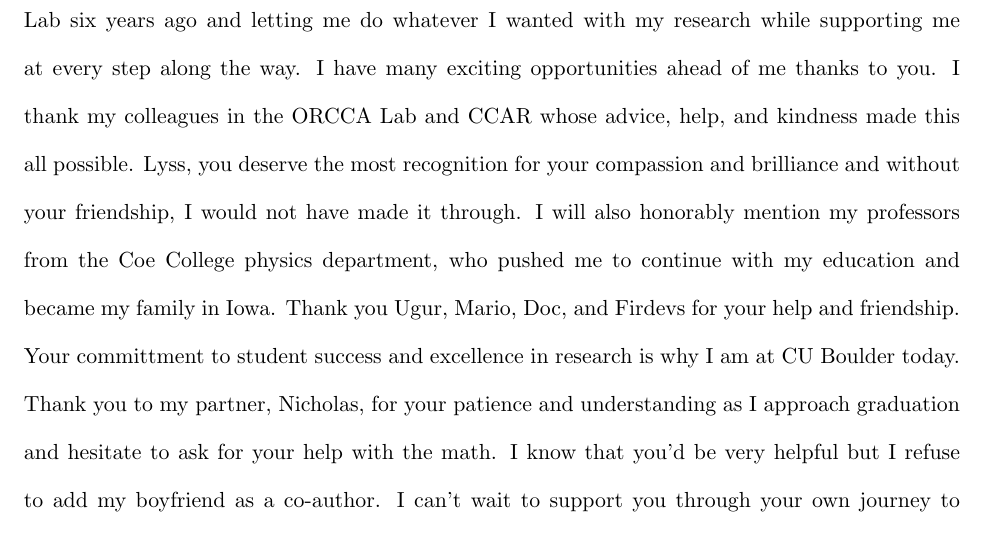
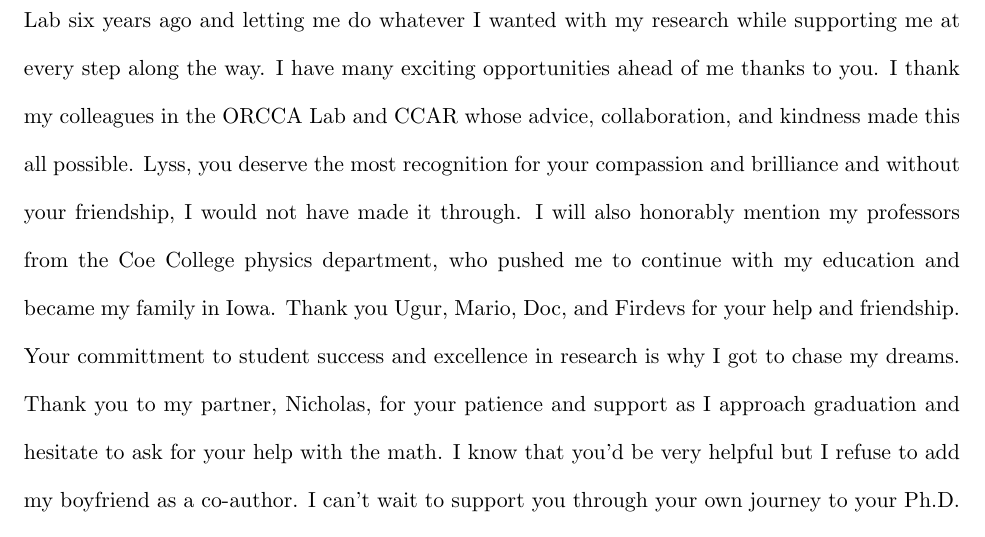
Before and after one commit to dahliabaker/dissertation, a LaTeX thesis (main_thesis.tex): part of page 4 of 45, cut so that both start at the same text. Compiled offline with pdfLaTeX.

Commit message:
second push

```diff
--- a/main_thesis.tex
+++ b/main_thesis.tex
@@ -47,9 +47,9 @@
 
 \acknowledgements{	\OnePageChapter	% *MUST* BE ONLY ONE PAGE!
 	I'd like to acknowledge my tireless advisor, Jay McMahon, for accepting me to the ORCCA Lab six years ago and letting me do whatever I wanted with my research while supporting me at every step along the way. I have many exciting opportunities ahead of me thanks to you.
-	I thank my colleagues in the ORCCA Lab and CCAR whose advice, help, and kindness made this all possible. Lyss, you deserve the most recognition for your compassion and brilliance and without your friendship, I would not have made it through.
-	I will also honorably mention my professors from the Coe College physics department, who pushed me to continue with my education and became my family in Iowa. Thank you Ugur, Mario, Doc, and Firdevs for your help and friendship. Your committment to student success and excellence in research is why I am at CU Boulder today.
-	Thank you to my partner, Nicholas, for your patience and understanding as I approach graduation and hesitate to ask for your help with the math. I know that you'd be very helpful but I refuse to add my boyfriend as a co-author. I can't wait to support you through your own journey to your Ph.D.
+	I thank my colleagues in the ORCCA Lab and CCAR whose advice, collaboration, and kindness made this all possible. Lyss, you deserve the most recognition for your compassion and brilliance and without your friendship, I would not have made it through.
+	I will also honorably mention my professors from the Coe College physics department, who pushed me to continue with my education and became my family in Iowa. Thank you Ugur, Mario, Doc, and Firdevs for your help and friendship. Your committment to student success and excellence in research is why I got to chase my dreams.
+	Thank you to my partner, Nicholas, for your patience and support as I approach graduation and hesitate to ask for your help with the math. I know that you'd be very helpful but I refuse to add my boyfriend as a co-author. I can't wait to support you through your own journey to your Ph.D.
 	Lastly, I am grateful to my committee members for their guidance and expertise which shapes this work. I hope to continue working on exploring asteroids and staying in this field with you.
 	}
 
```
